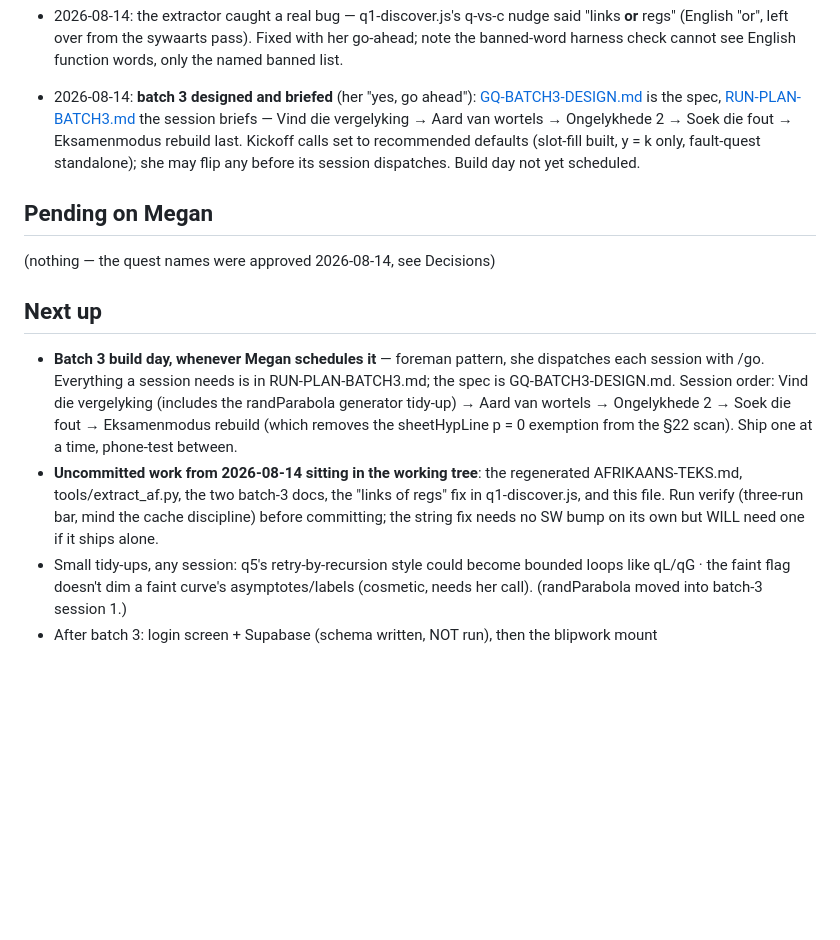
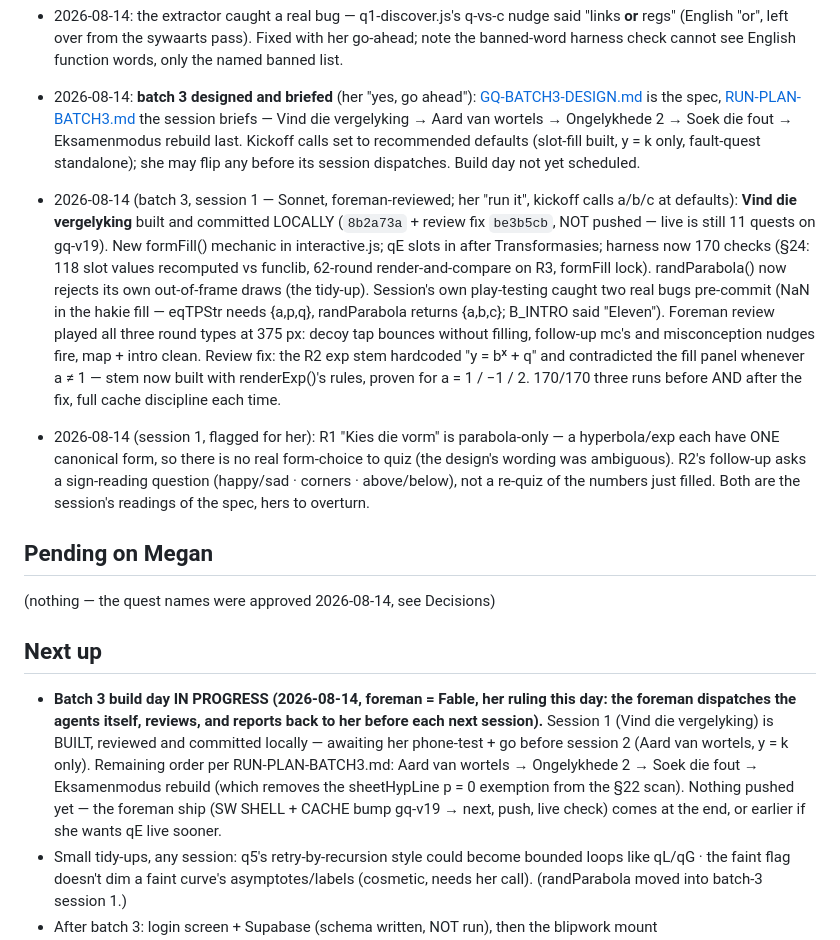
Before and after one commit to megzieberr/graph-quest, a Markdown page: PROJECT-STATUS.md, the part around the change. GitHub-like rendering; blank space fills up the shorter version.

Commit message:
Status: batch 3 session 1 built, reviewed, awaiting her phone-test

```diff
--- a/PROJECT-STATUS.md
+++ b/PROJECT-STATUS.md
@@ -261,24 +261,41 @@ are digested at [reference/GR11-FUNCTIONS-NOTES-DIGEST.md](reference/GR11-FUNCTI
   y = k only, fault-quest standalone); she may flip any before its session
   dispatches. Build day not yet scheduled.
 
+- 2026-08-14 (batch 3, session 1 — Sonnet, foreman-reviewed; her "run it", kickoff
+  calls a/b/c at defaults): **Vind die vergelyking** built and committed LOCALLY
+  (`8b2a73a` + review fix `be3b5cb`, NOT pushed — live is still 11 quests on gq-v19).
+  New formFill() mechanic in interactive.js; qE slots in after Transformasies;
+  harness now 170 checks (§24: 118 slot values recomputed vs funclib, 62-round
+  render-and-compare on R3, formFill lock). randParabola() now rejects its own
+  out-of-frame draws (the tidy-up). Session's own play-testing caught two real
+  bugs pre-commit (NaN in the hakie fill — eqTPStr needs {a,p,q}, randParabola
+  returns {a,b,c}; B_INTRO said "Eleven"). Foreman review played all three round
+  types at 375 px: decoy tap bounces without filling, follow-up mc's and
+  misconception nudges fire, map + intro clean. Review fix: the R2 exp stem
+  hardcoded "y = bˣ + q" and contradicted the fill panel whenever a ≠ 1 — stem
+  now built with renderExp()'s rules, proven for a = 1 / −1 / 2. 170/170 three
+  runs before AND after the fix, full cache discipline each time.
+- 2026-08-14 (session 1, flagged for her): R1 "Kies die vorm" is parabola-only —
+  a hyperbola/exp each have ONE canonical form, so there is no real form-choice
+  to quiz (the design's wording was ambiguous). R2's follow-up asks a sign-reading
+  question (happy/sad · corners · above/below), not a re-quiz of the numbers just
+  filled. Both are the session's readings of the spec, hers to overturn.
+
 ## Pending on Megan
 
 (nothing — the quest names were approved 2026-08-14, see Decisions)
 
 ## Next up
 
-- **Batch 3 build day, whenever Megan schedules it** — foreman pattern, she
-  dispatches each session with /go. Everything a session needs is in
-  RUN-PLAN-BATCH3.md; the spec is GQ-BATCH3-DESIGN.md. Session order: Vind die
-  vergelyking (includes the randParabola generator tidy-up) → Aard van wortels →
-  Ongelykhede 2 → Soek die fout → Eksamenmodus rebuild (which removes the
-  sheetHypLine p = 0 exemption from the §22 scan). Ship one at a time,
-  phone-test between.
-- **Uncommitted work from 2026-08-14 sitting in the working tree**: the
-  regenerated AFRIKAANS-TEKS.md, tools/extract_af.py, the two batch-3 docs, the
-  "links of regs" fix in q1-discover.js, and this file. Run verify (three-run
-  bar, mind the cache discipline) before committing; the string fix needs no SW
-  bump on its own but WILL need one if it ships alone.
+- **Batch 3 build day IN PROGRESS (2026-08-14, foreman = Fable, her ruling this
+  day: the foreman dispatches the agents itself, reviews, and reports back to
+  her before each next session).** Session 1 (Vind die vergelyking) is BUILT,
+  reviewed and committed locally — awaiting her phone-test + go before session 2
+  (Aard van wortels, y = k only). Remaining order per RUN-PLAN-BATCH3.md:
+  Aard van wortels → Ongelykhede 2 → Soek die fout → Eksamenmodus rebuild
+  (which removes the sheetHypLine p = 0 exemption from the §22 scan). Nothing
+  pushed yet — the foreman ship (SW SHELL + CACHE bump gq-v19 → next, push,
+  live check) comes at the end, or earlier if she wants qE live sooner.
 - Small tidy-ups, any session: q5's retry-by-recursion style could become
   bounded loops like qL/qG · the faint flag doesn't dim a faint curve's
   asymptotes/labels (cosmetic, needs her call). (randParabola moved into
```
